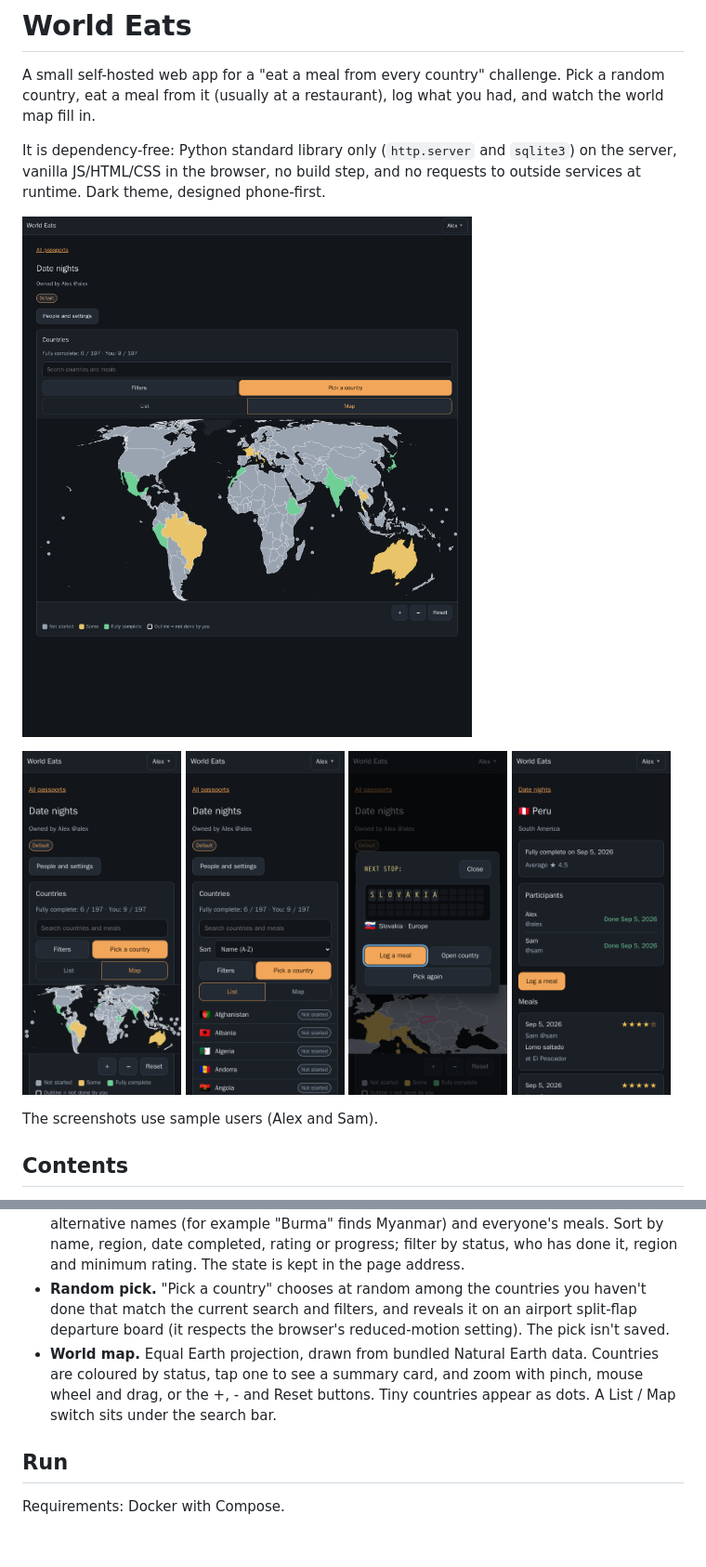
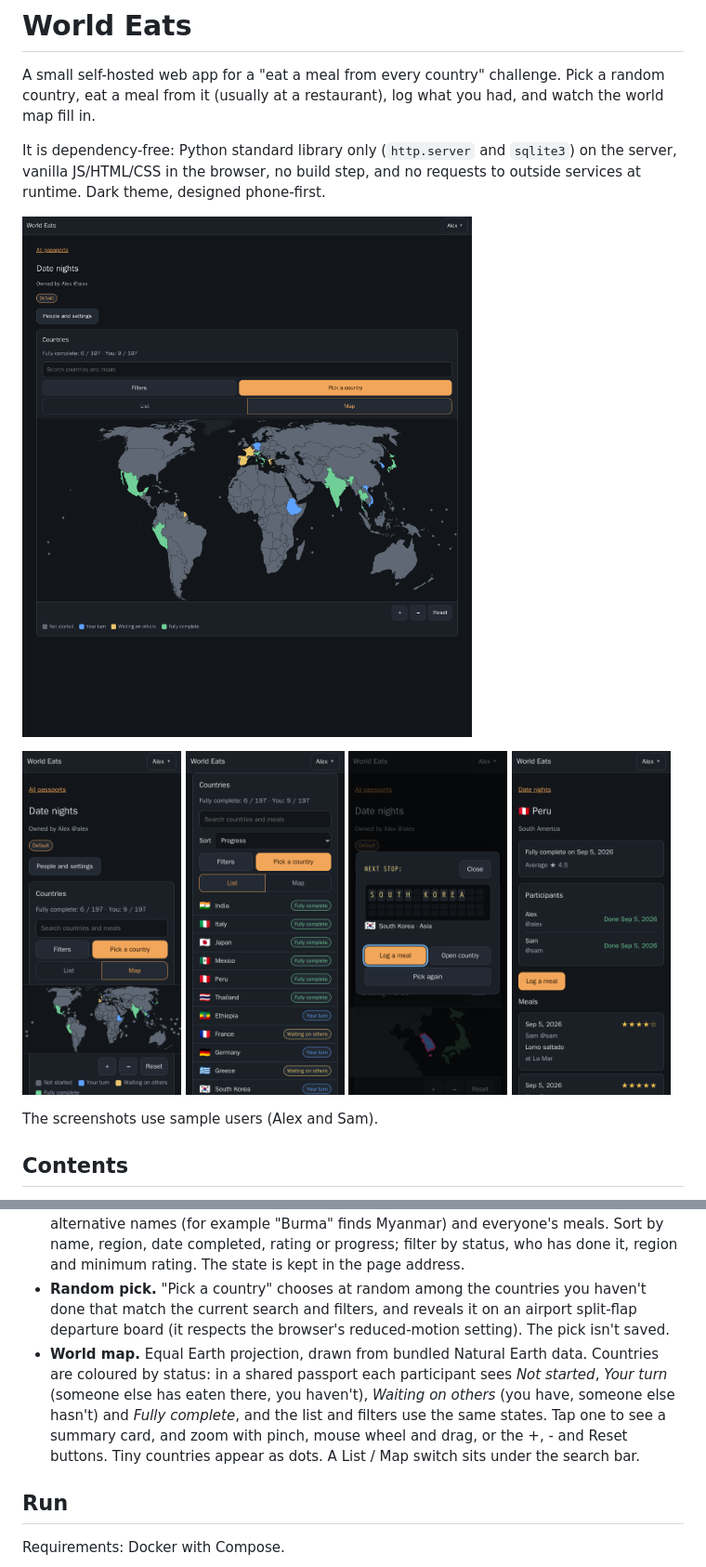
Before and after one commit to dskindell/world-eats, a Markdown page: README.md, 2 parts joined by grey strips. Shown: that part at 93% size. GitHub-like rendering; pictures changed too: docs/screenshots/desktop-map.png, docs/screenshots/phone-country.png, docs/screenshots/phone-list.png; blank space fills up the shorter version.

```diff
--- a/README.md
+++ b/README.md
@@ -38,7 +38,7 @@ The screenshots use sample users (Alex and Sam).
 - **Meals.** Log the date, what you ate, where, a 1-5 star rating and notes (all optional except the date). You can log several meals per country, and edit or delete your own. A country counts as done for you once you have logged a meal there, and is *fully complete* when every active participant has.
 - **Search, sort and filters.** Search ignores case and accents and matches country names, alternative names (for example "Burma" finds Myanmar) and everyone's meals. Sort by name, region, date completed, rating or progress; filter by status, who has done it, region and minimum rating. The state is kept in the page address.
 - **Random pick.** "Pick a country" chooses at random among the countries you haven't done that match the current search and filters, and reveals it on an airport split-flap departure board (it respects the browser's reduced-motion setting). The pick isn't saved.
-- **World map.** Equal Earth projection, drawn from bundled Natural Earth data. Countries are coloured by status, tap one to see a summary card, and zoom with pinch, mouse wheel and drag, or the +, - and Reset buttons. Tiny countries appear as dots. A List / Map switch sits under the search bar.
+- **World map.** Equal Earth projection, drawn from bundled Natural Earth data. Countries are coloured by status: in a shared passport each participant sees *Not started*, *Your turn* (someone else has eaten there, you haven't), *Waiting on others* (you have, someone else hasn't) and *Fully complete*, and the list and filters use the same states. Tap one to see a summary card, and zoom with pinch, mouse wheel and drag, or the +, - and Reset buttons. Tiny countries appear as dots. A List / Map switch sits under the search bar.
 
 ## Run
 
```
Also changed, not shown: 3 other files.
